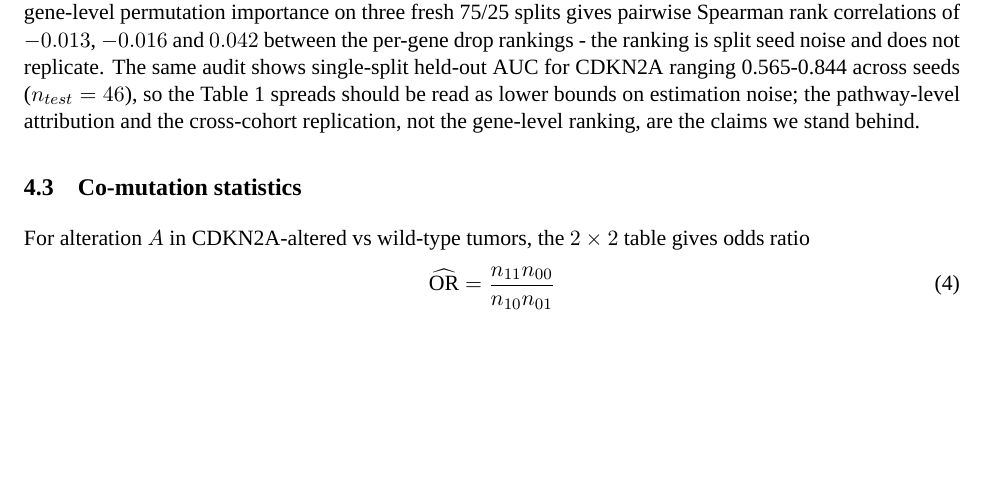
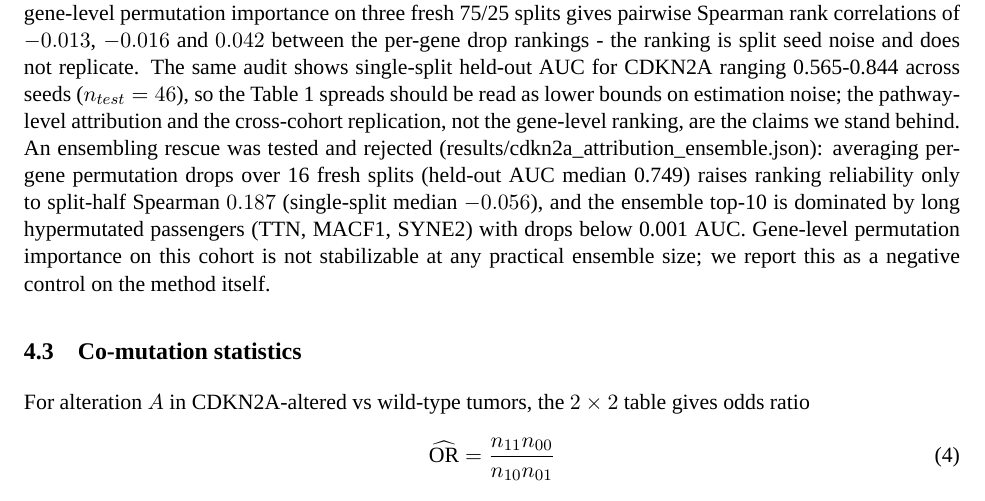
Before and after one commit to uditakankananonononono/mega27-07-pancreatic-ai-and-codon-optimizer, a LaTeX paper (paper/main.tex): part of page 5 of 29, cut so that both start at the same text, the shorter picture padded with empty space. Compiled offline with XeLaTeX; a missing font is replaced by an installed copy or a similar font.

Commit message:
Paper: ensemble-rescue rejection - 16-split attribution ensemble reaches only split-half rho 0.187, top genes passengers; method-level negative control

```diff
--- a/paper/main.tex
+++ b/paper/main.tex
@@ -41,7 +41,7 @@ Permutation importance on the held-out fold: for covariate set $S$,
 \begin{equation}
 \Delta_S = \mathrm{AUC}_{\mathrm{full}}-\mathrm{AUC}_{\pi(S)},
 \end{equation}
-averaged over 4 permutations. Gene-level permutation proved uninformative (all drops $<0.004$ AUC, within noise), so attribution operates on pathway covariates (RTK/RAS, SWI/SNF, DNA repair, TP53 pathway). A stability audit (results/cdkn2a\_attribution\_stability.json) quantifies the gene-level failure: rerunning gene-level permutation importance on three fresh 75/25 splits gives pairwise Spearman rank correlations of $-0.013$, $-0.016$ and $0.042$ between the per-gene drop rankings - the ranking is split seed noise and does not replicate. The same audit shows single-split held-out AUC for CDKN2A ranging 0.565-0.844 across seeds ($n_{test}=46$), so the Table~\ref{tab:bench} spreads should be read as lower bounds on estimation noise; the pathway-level attribution and the cross-cohort replication, not the gene-level ranking, are the claims we stand behind.
+averaged over 4 permutations. Gene-level permutation proved uninformative (all drops $<0.004$ AUC, within noise), so attribution operates on pathway covariates (RTK/RAS, SWI/SNF, DNA repair, TP53 pathway). A stability audit (results/cdkn2a\_attribution\_stability.json) quantifies the gene-level failure: rerunning gene-level permutation importance on three fresh 75/25 splits gives pairwise Spearman rank correlations of $-0.013$, $-0.016$ and $0.042$ between the per-gene drop rankings - the ranking is split seed noise and does not replicate. The same audit shows single-split held-out AUC for CDKN2A ranging 0.565-0.844 across seeds ($n_{test}=46$), so the Table~\ref{tab:bench} spreads should be read as lower bounds on estimation noise; the pathway-level attribution and the cross-cohort replication, not the gene-level ranking, are the claims we stand behind. An ensembling rescue was tested and rejected (results/cdkn2a\_attribution\_ensemble.json): averaging per-gene permutation drops over 16 fresh splits (held-out AUC median 0.749) raises ranking reliability only to split-half Spearman $0.187$ (single-split median $-0.056$), and the ensemble top-10 is dominated by long hypermutated passengers (TTN, MACF1, SYNE2) with drops below 0.001 AUC. Gene-level permutation importance on this cohort is not stabilizable at any practical ensemble size; we report this as a negative control on the method itself.
 \subsection{Co-mutation statistics}
 For alteration $A$ in CDKN2A-altered vs wild-type tumors, the $2\times2$ table gives odds ratio
 \begin{equation}
```
